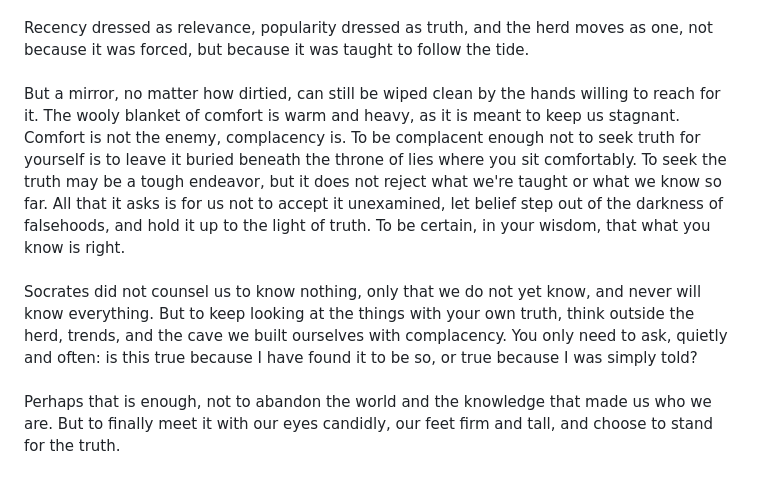
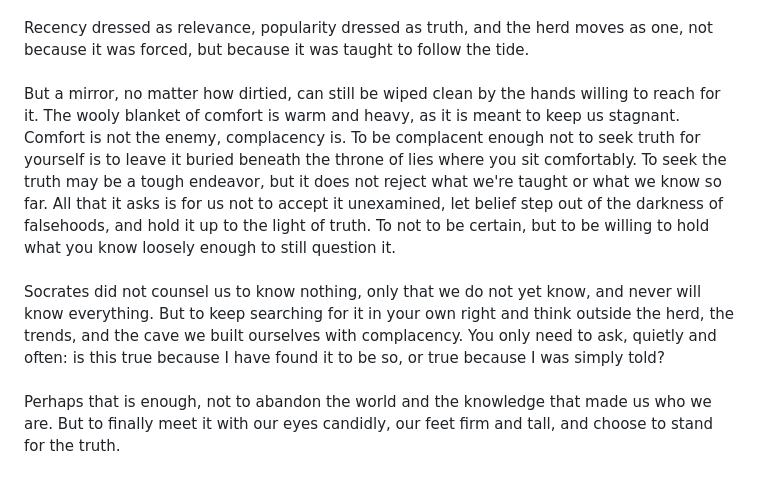
Before and after one commit to nedalturas/by-the-campfire, a Markdown page: src/posts/2026-09-23-.md, the part around the change. Rendered like a GitHub page.

Commit message:
Update Literature “2026-09-23-”

```diff
--- a/src/posts/2026-09-23-.md
+++ b/src/posts/2026-09-23-.md
@@ -22,8 +22,8 @@ Every mandate arrives wrapped in the language of the collective good, rarely doe
 \
 Recency dressed as relevance, popularity dressed as truth, and the herd moves as one, not because it was forced, but because it was taught to follow the tide.\
 \
-But a mirror, no matter how dirtied, can still be wiped clean by the hands willing to reach for it. The wooly blanket of comfort is warm and heavy, as it is meant to keep us stagnant. Comfort is not the enemy, complacency is. To be complacent enough not to seek truth for yourself is to leave it buried beneath the throne of lies where you sit comfortably. To seek the truth may be a tough endeavor, but it does not reject what we're taught or what we know so far. All that it asks is for us not to accept it unexamined, let belief step out of the darkness of falsehoods, and hold it up to the light of truth. To be certain, in your wisdom, that what you know is right. \
+But a mirror, no matter how dirtied, can still be wiped clean by the hands willing to reach for it. The wooly blanket of comfort is warm and heavy, as it is meant to keep us stagnant. Comfort is not the enemy, complacency is. To be complacent enough not to seek truth for yourself is to leave it buried beneath the throne of lies where you sit comfortably. To seek the truth may be a tough endeavor, but it does not reject what we're taught or what we know so far. All that it asks is for us not to accept it unexamined, let belief step out of the darkness of falsehoods, and hold it up to the light of truth. To not to be certain, but to be willing to hold what you know loosely enough to still question it. \
 \
-Socrates did not counsel us to know nothing, only that we do not yet know, and never will know everything. But to keep looking at the things with your own truth, think outside the herd, trends, and the cave we built ourselves with complacency. You only need to ask, quietly and often: is this true because I have found it to be so, or true because I was simply told?\
+Socrates did not counsel us to know nothing, only that we do not yet know, and never will know everything. But to keep searching for it in your own right and think outside the herd, the trends, and the cave we built ourselves with complacency. You only need to ask, quietly and often: is this true because I have found it to be so, or true because I was simply told?\
 \
 Perhaps that is enough, not to abandon the world and the knowledge that made us who we are. But to finally meet it with our eyes candidly, our feet firm and tall, and choose to stand for the truth.
```
